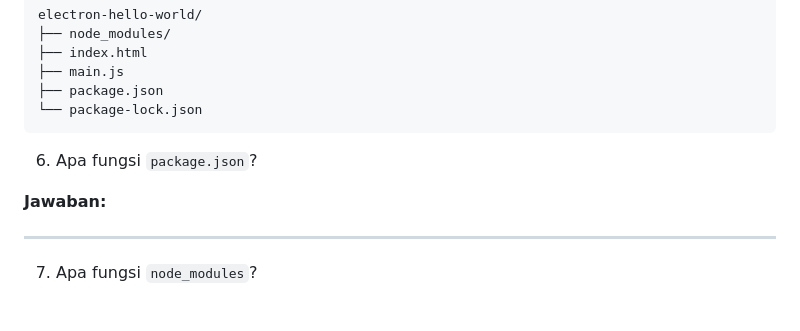
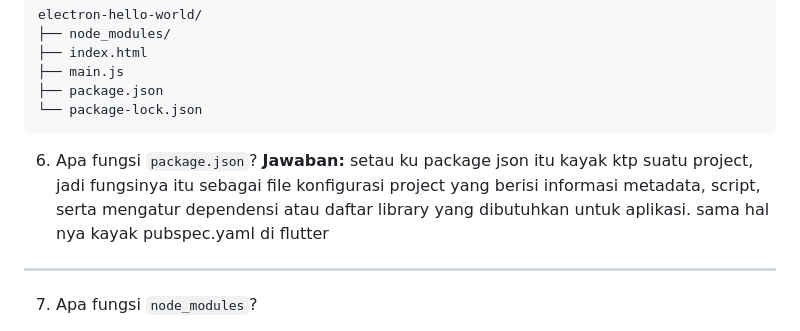
Before and after one commit to fyou00/electron_app, a Markdown page: notes/day_1.md, the part around the change. GitHub-like rendering.

Commit message:
sementara

````diff
--- a/notes/day_1.md
+++ b/notes/day_1.md
@@ -47,8 +47,7 @@ electron-hello-world/
 ```
 
 6. Apa fungsi `package.json`?
-
-**Jawaban:**
+**Jawaban:** setau ku package json itu kayak ktp suatu project, jadi fungsinya itu sebagai file konfigurasi project yang berisi informasi metadata, script, serta mengatur dependensi atau daftar library yang dibutuhkan untuk aplikasi. sama hal nya kayak pubspec.yaml di flutter
 
 ---
 
````
